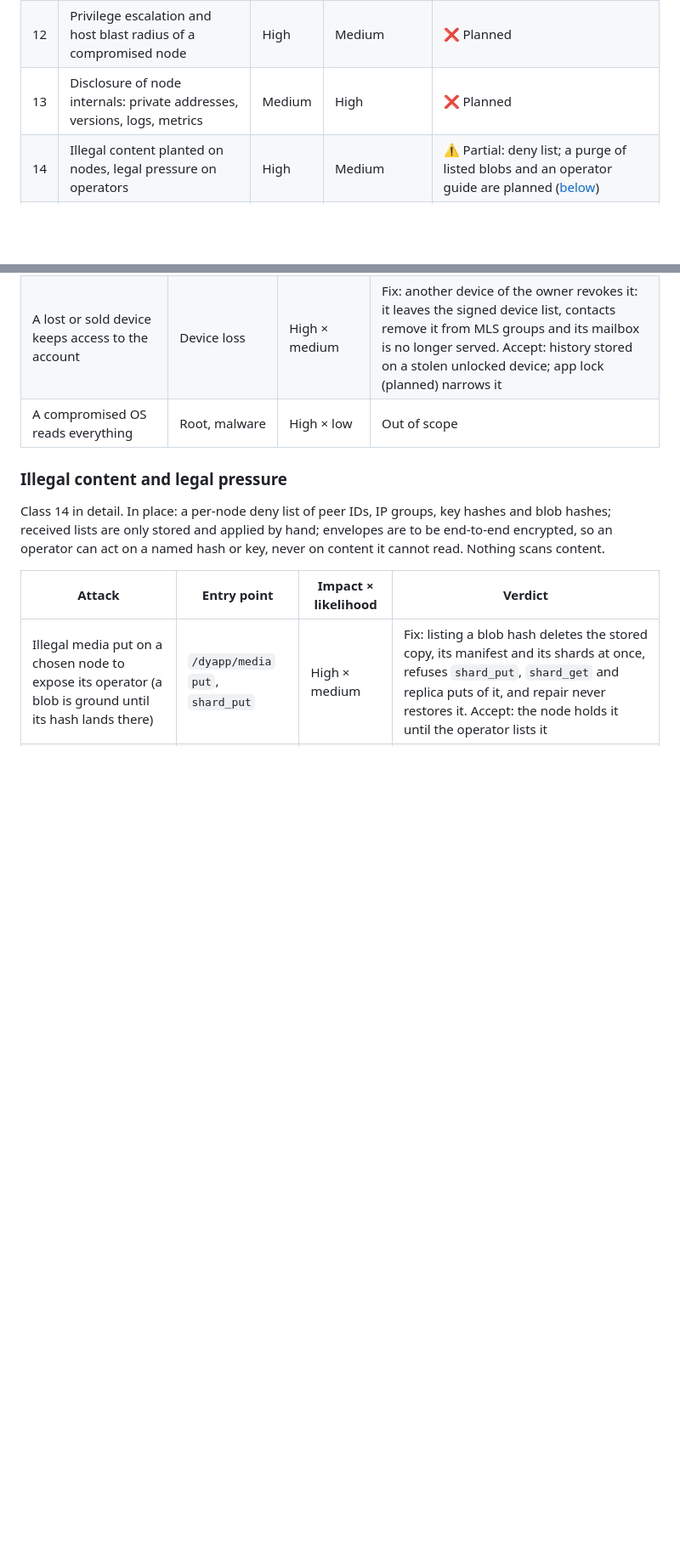
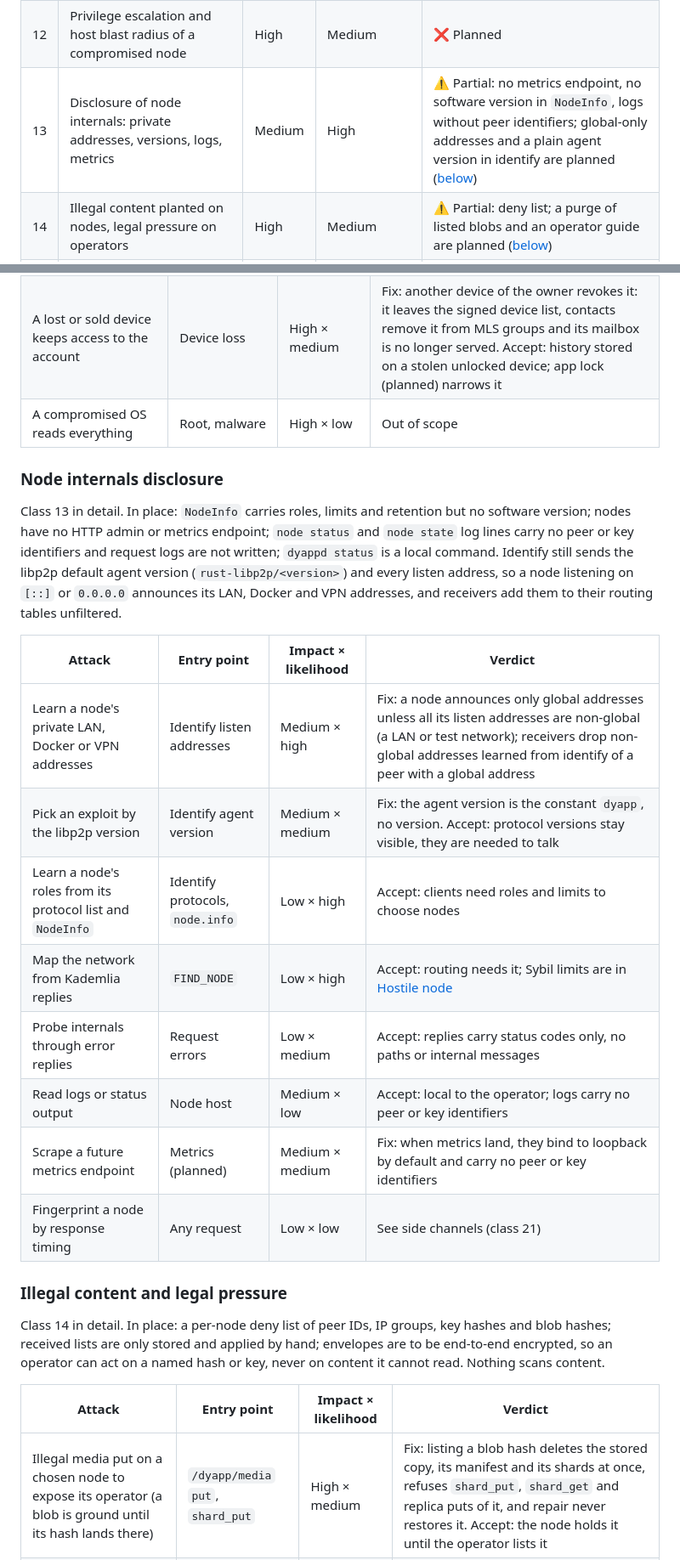
Before and after one commit to abbat/dyapp, a Markdown page: docs/security/threat-model.md, 2 parts joined by grey strips. Shown at 85% size. Drawn GitHub-style; blank space fills up the shorter version.

Commit message:
Rate the node-disclosure threats and plan global-only identify addresses
Co-Authored-By: Claude Opus 5.5 <noreply@anthropic.com>

```diff
--- a/docs/security/threat-model.md
+++ b/docs/security/threat-model.md
@@ -72,7 +72,7 @@ defences already in place. Nodes are untrusted by design
 | 10 | Homoglyphs and Unicode tricks: hidden code, typosquatting, lookalike domains and apps | High | Medium | ⚠️ Partial: Rust confusable and bidi lints; a repository Unicode check and official names are planned ([below](#homoglyphs-and-unicode-tricks)) |
 | 11 | Social engineering and operations: phishing, account takeover, fake releases | High | Medium | ⚠️ Partial: seeds pinned to peer IDs, per-node deny lists; a security policy, account hardening and in-app warnings are planned ([below](#social-engineering-and-operations)) |
 | 12 | Privilege escalation and host blast radius of a compromised node | High | Medium | ❌ Planned |
-| 13 | Disclosure of node internals: private addresses, versions, logs, metrics | Medium | High | ❌ Planned |
+| 13 | Disclosure of node internals: private addresses, versions, logs, metrics | Medium | High | ⚠️ Partial: no metrics endpoint, no software version in `NodeInfo`, logs without peer identifiers; global-only addresses and a plain agent version in identify are planned ([below](#node-internals-disclosure)) |
 | 14 | Illegal content planted on nodes, legal pressure on operators | High | Medium | ⚠️ Partial: deny list; a purge of listed blobs and an operator guide are planned ([below](#illegal-content-and-legal-pressure)) |
 | 15 | Data tampering: media, deny lists, signature encoding, rollback | High | Medium | ⚠️ Partial: owner signatures over the bytes as received, content addressing, version checks; a client-side profile rollback check is planned ([below](#data-tampering)) |
 | 16 | Client-side exposure: backups, notifications, logs | High | Medium | ⚠️ Partial: platform data protection; backup exclusion, private notifications, log rules and device revocation are planned ([below](#client-side-exposure)) |
@@ -319,6 +319,26 @@ protection. A compromised OS, root and accessibility malware are out of scope.
 | A lost or sold device keeps access to the account | Device loss | High × medium | Fix: another device of the owner revokes it: it leaves the signed device list, contacts remove it from MLS groups and its mailbox is no longer served. Accept: history stored on a stolen unlocked device; app lock (planned) narrows it |
 | A compromised OS reads everything | Root, malware | High × low | Out of scope |
 
+### Node internals disclosure
+
+Class 13 in detail. In place: `NodeInfo` carries roles, limits and retention but no software
+version; nodes have no HTTP admin or metrics endpoint; `node status` and `node state` log lines
+carry no peer or key identifiers and request logs are not written; `dyappd status` is a local
+command. Identify still sends the libp2p default agent version (`rust-libp2p/<version>`) and every
+listen address, so a node listening on `[::]` or `0.0.0.0` announces its LAN, Docker and VPN
+addresses, and receivers add them to their routing tables unfiltered.
+
+| Attack | Entry point | Impact × likelihood | Verdict |
+|--------|-------------|---------------------|---------|
+| Learn a node's private LAN, Docker or VPN addresses | Identify listen addresses | Medium × high | Fix: a node announces only global addresses unless all its listen addresses are non-global (a LAN or test network); receivers drop non-global addresses learned from identify of a peer with a global address |
+| Pick an exploit by the libp2p version | Identify agent version | Medium × medium | Fix: the agent version is the constant `dyapp`, no version. Accept: protocol versions stay visible, they are needed to talk |
+| Learn a node's roles from its protocol list and `NodeInfo` | Identify protocols, `node.info` | Low × high | Accept: clients need roles and limits to choose nodes |
+| Map the network from Kademlia replies | `FIND_NODE` | Low × high | Accept: routing needs it; Sybil limits are in [Hostile node](#hostile-node) |
+| Probe internals through error replies | Request errors | Low × medium | Accept: replies carry status codes only, no paths or internal messages |
+| Read logs or status output | Node host | Medium × low | Accept: local to the operator; logs carry no peer or key identifiers |
+| Scrape a future metrics endpoint | Metrics (planned) | Medium × medium | Fix: when metrics land, they bind to loopback by default and carry no peer or key identifiers |
+| Fingerprint a node by response timing | Any request | Low × low | See side channels (class 21) |
+
 ### Illegal content and legal pressure
 
 Class 14 in detail. In place: a per-node deny list of peer IDs, IP groups, key hashes and blob
```
